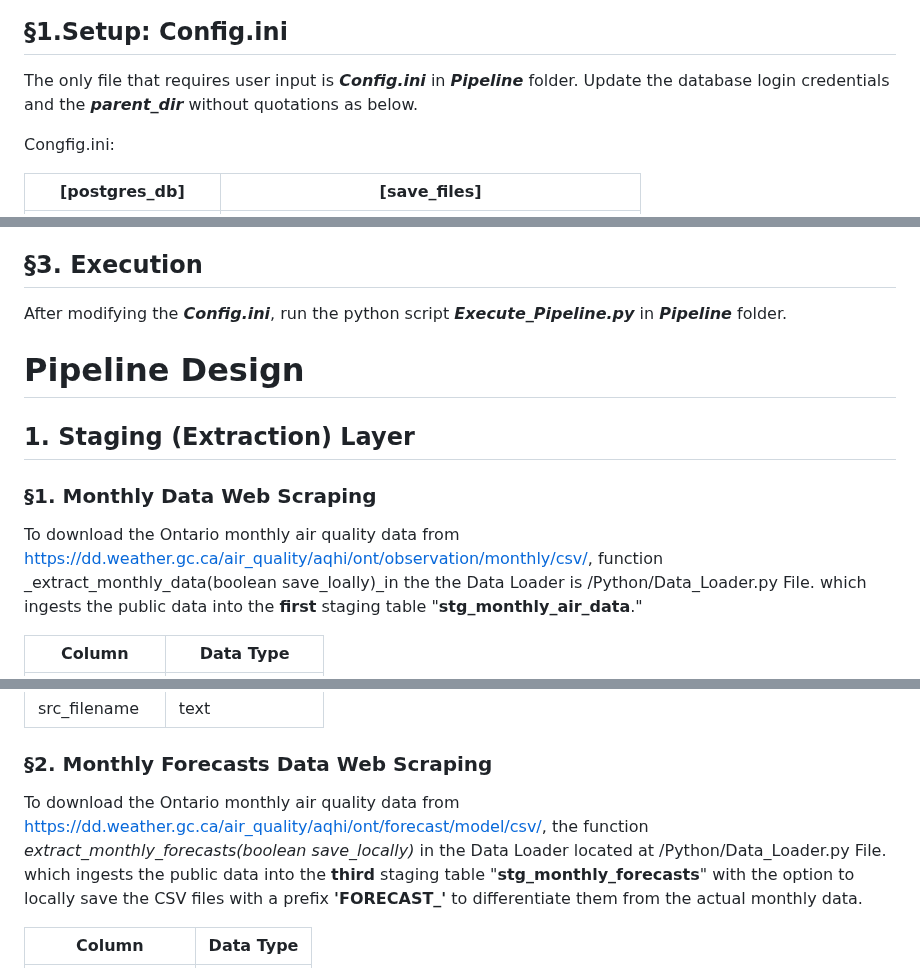
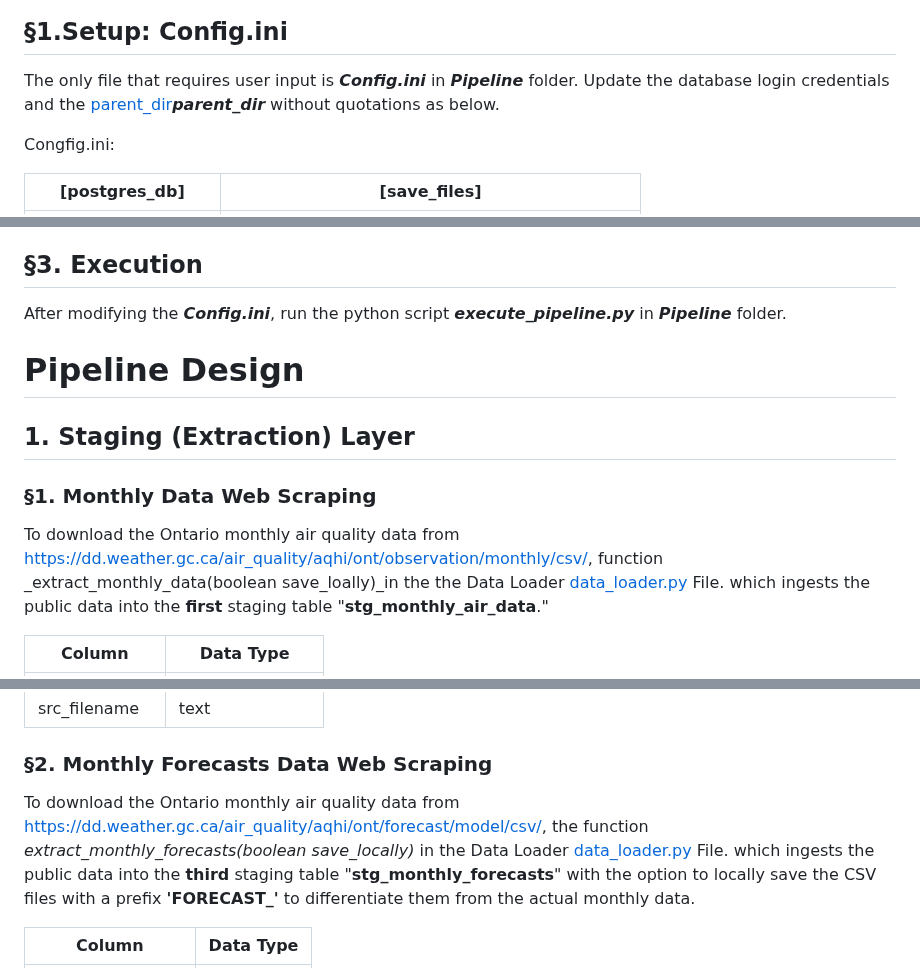
Before and after one commit to shalabyamr/Web_Maps_with_Auto_ML_Forecasts, a Markdown page: README.md, 3 parts joined by grey strips. Drawn GitHub-style.

Commit message:
minor change to README.md

```diff
--- a/README.md
+++ b/README.md
@@ -47,7 +47,7 @@
 ![Report](Report/pipeline_execution_time.png)
 
 ## §1.Setup: Config.ini
-The only file that requires user input is _**Config.ini**_ in _**Pipeline**_ folder.  Update the database login credentials and the **_parent_dir_** without quotations as below.
+The only file that requires user input is _**Config.ini**_ in _**Pipeline**_ folder.  Update the database login credentials and the [parent_dir](/Pipeline/Config.ini)**_parent_dir_** without quotations as below.
 
 Congfig.ini:
 
@@ -72,13 +72,13 @@ You need to have the following packages installed.
 
 
 ## §3. Execution
-After modifying the _**Config.ini**_, run the python script _**Execute_Pipeline.py**_ in **_Pipeline_** folder.
+After modifying the _**Config.ini**_, run the python script _**execute_pipeline.py**_ in **_Pipeline_** folder.
 
 # Pipeline Design
 
 ## 1. Staging (Extraction) Layer
 ### §1. Monthly Data Web Scraping
-To download the Ontario monthly air quality data from https://dd.weather.gc.ca/air_quality/aqhi/ont/observation/monthly/csv/, function _extract_monthly_data(boolean save_loally)_in the the Data Loader is /Python/Data_Loader.py File.
+To download the Ontario monthly air quality data from https://dd.weather.gc.ca/air_quality/aqhi/ont/observation/monthly/csv/, function _extract_monthly_data(boolean save_loally)_in the the Data Loader [data_loader.py](/Python/Data_Loader.py) File.
 which ingests the public data into the **first** staging table "**stg_monthly_air_data**."
 
 | Column         | Data Type        |
@@ -133,7 +133,7 @@ which ingests the public data into the **first** staging table "**stg_monthly_ai
 
 
 ### §2. Monthly Forecasts Data Web Scraping
-To download the Ontario monthly air quality data from https://dd.weather.gc.ca/air_quality/aqhi/ont/forecast/model/csv/, the function _extract_monthly_forecasts(boolean save_locally)_ in the Data Loader located at /Python/Data_Loader.py File.
+To download the Ontario monthly air quality data from https://dd.weather.gc.ca/air_quality/aqhi/ont/forecast/model/csv/, the function _extract_monthly_forecasts(boolean save_locally)_ in the Data Loader [data_loader.py](/Python/data_loader.py) File.
 which ingests the public data into the **third** staging table "**stg_monthly_forecasts**" with the option to locally save the CSV files with a prefix **'FORECAST_'** to differentiate them from the actual monthly data.
 
 
```
Also changed, not shown: other parts of README.md (+6 -6 lines).
